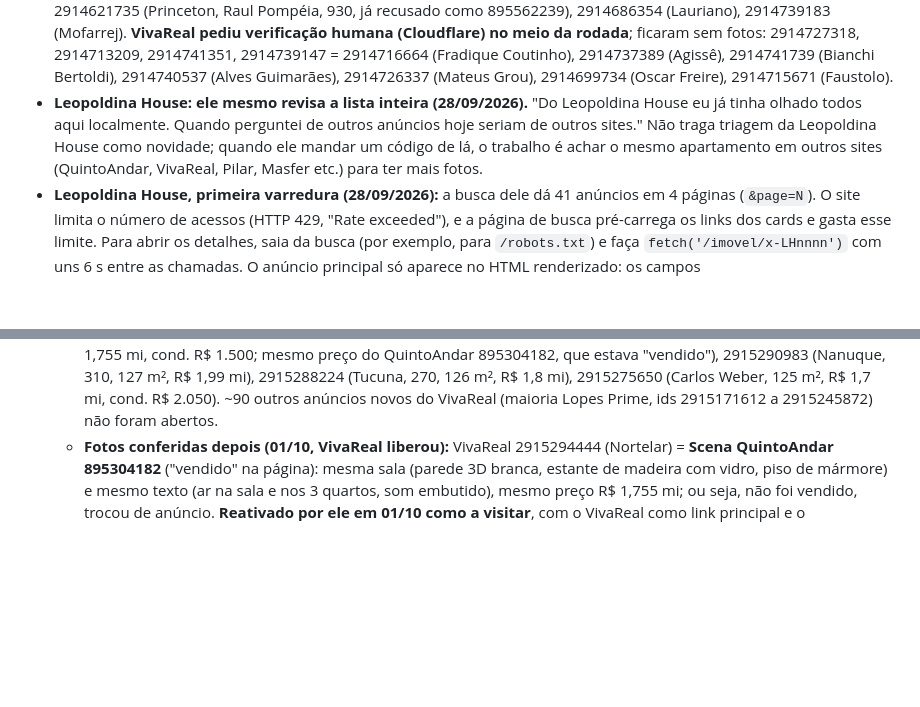
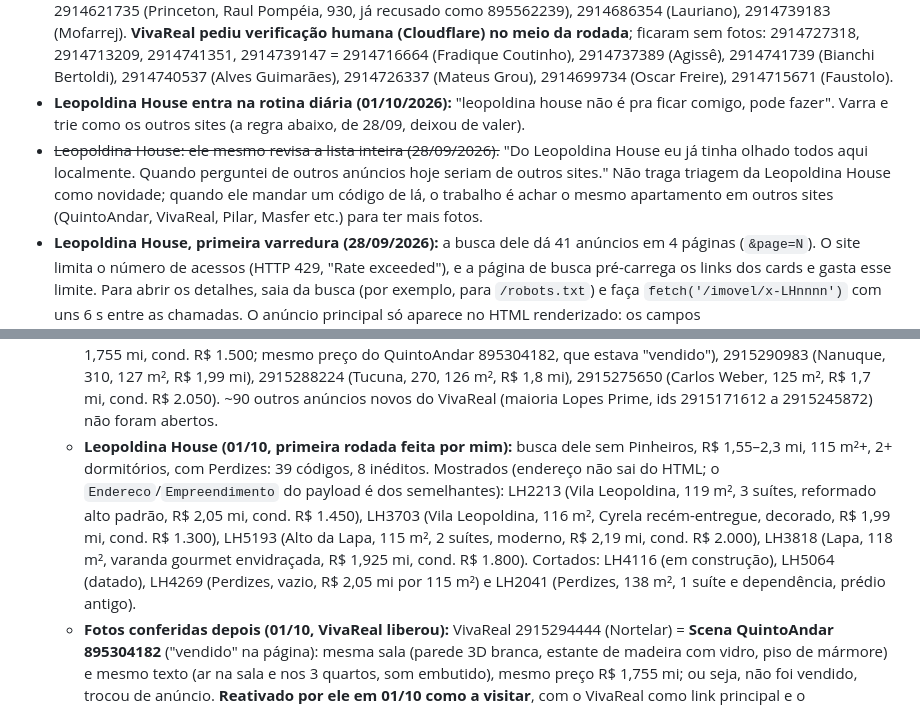
Before and after one commit to aagrjr/imoveis-2027, a Markdown page: CONTEXTO.md, 2 parts joined by grey strips. Rendered like a GitHub page; blank space fills up the shorter version.

Commit message:
CONTEXTO: Leopoldina House entra na rotina; rodada de 01/10
Co-Authored-By: Claude Opus 5.5 <noreply@anthropic.com>

```diff
--- a/CONTEXTO.md
+++ b/CONTEXTO.md
@@ -681,7 +681,8 @@ Presidente Antônio Cândido (QuintoAndar 895465004 + Masfer AP86050), visitado
   rodada**; ficaram sem fotos: 2914727318, 2914713209, 2914741351, 2914739147 = 2914716664
   (Fradique Coutinho), 2914737389 (Agissê), 2914741739 (Bianchi Bertoldi), 2914740537 (Alves
   Guimarães), 2914726337 (Mateus Grou), 2914699734 (Oscar Freire), 2914715671 (Faustolo).
-- **Leopoldina House: ele mesmo revisa a lista inteira (28/09/2026).** "Do Leopoldina House eu já tinha olhado todos aqui localmente. Quando perguntei de outros anúncios hoje seriam de outros sites." Não traga triagem da Leopoldina House como novidade; quando ele mandar um código de lá, o trabalho é achar o mesmo apartamento em outros sites (QuintoAndar, VivaReal, Pilar, Masfer etc.) para ter mais fotos.
+- **Leopoldina House entra na rotina diária (01/10/2026):** "leopoldina house não é pra ficar comigo, pode fazer". Varra e trie como os outros sites (a regra abaixo, de 28/09, deixou de valer).
+- ~~Leopoldina House: ele mesmo revisa a lista inteira (28/09/2026).~~ "Do Leopoldina House eu já tinha olhado todos aqui localmente. Quando perguntei de outros anúncios hoje seriam de outros sites." Não traga triagem da Leopoldina House como novidade; quando ele mandar um código de lá, o trabalho é achar o mesmo apartamento em outros sites (QuintoAndar, VivaReal, Pilar, Masfer etc.) para ter mais fotos.
 - **Leopoldina House, primeira varredura (28/09/2026):** a busca dele dá 41 anúncios em 4 páginas
   (`&page=N`). O site limita o número de acessos (HTTP 429, "Rate exceeded"), e a página de busca
   pré-carrega os links dos cards e gasta esse limite. Para abrir os detalhes, saia da busca (por
@@ -707,6 +708,7 @@ Presidente Antônio Cândido (QuintoAndar 895465004 + Masfer AP86050), visitado
 - **Rodada de 01/10/2026:** os 23 ativos continuam no ar, sem mudança de preço (o Idea na Pilar está a R$ 2,15 mi, o card usa o iUrbe a R$ 1,99 mi). Faixa usada: R$ 1,55 a 2,3 mi (ontem usei 2,4 por engano).
   - **Mostrado por engano:** Pilar ZI296085 (Rua Sales Júnior, 140 m², R$ 2,15 mi) = **Pátio das Artes, 4º andar, já na lista (★)**; ele reconheceu antes de mim; confirmado pela foto da sala. Link posto como 3º anúncio no card. **Antes de mostrar código novo da Pilar em Alto da Lapa/Vila Romana, compare as fotos com os cards ativos do mesmo bairro.**
   - **Pista, sem fotos vistas (Cloudflare 429 no VivaReal):** VivaReal 2915294444 (Scena, Mário Whately, 383, 122 m², R$ 1,755 mi, cond. R$ 1.500; mesmo preço do QuintoAndar 895304182, que estava "vendido"), 2915290983 (Nanuque, 310, 127 m², R$ 1,99 mi), 2915288224 (Tucuna, 270, 126 m², R$ 1,8 mi), 2915275650 (Carlos Weber, 125 m², R$ 1,7 mi, cond. R$ 2.050). ~90 outros anúncios novos do VivaReal (maioria Lopes Prime, ids 2915171612 a 2915245872) não foram abertos.
+  - **Leopoldina House (01/10, primeira rodada feita por mim):** busca dele sem Pinheiros, R$ 1,55–2,3 mi, 115 m²+, 2+ dormitórios, com Perdizes: 39 códigos, 8 inéditos. Mostrados (endereço não sai do HTML; o `Endereco`/`Empreendimento` do payload é dos semelhantes): LH2213 (Vila Leopoldina, 119 m², 3 suítes, reformado alto padrão, R$ 2,05 mi, cond. R$ 1.450), LH3703 (Vila Leopoldina, 116 m², Cyrela recém-entregue, decorado, R$ 1,99 mi, cond. R$ 1.300), LH5193 (Alto da Lapa, 115 m², 2 suítes, moderno, R$ 2,19 mi, cond. R$ 2.000), LH3818 (Lapa, 118 m², varanda gourmet envidraçada, R$ 1,925 mi, cond. R$ 1.800). Cortados: LH4116 (em construção), LH5064 (datado), LH4269 (Perdizes, vazio, R$ 2,05 mi por 115 m²) e LH2041 (Perdizes, 138 m², 1 suíte e dependência, prédio antigo).
   - **Fotos conferidas depois (01/10, VivaReal liberou):** VivaReal 2915294444 (Nortelar) = **Scena QuintoAndar 895304182** ("vendido" na página): mesma sala (parede 3D branca, estante de madeira com vidro, piso de mármore) e mesmo texto (ar na sala e nos 3 quartos, som embutido), mesmo preço R$ 1,755 mi; ou seja, não foi vendido, trocou de anúncio. **Reativado por ele em 01/10 como a visitar**, com o VivaReal como link principal e o QuintoAndar como 2º. 2915290983 (Nanuque, 310 = Condomínio Doppio, 127 m², R$ 1,99 mi): moderno, varanda envidraçada com churrasqueira; provavelmente o LH5503 de 28/09. 2915288224 (Tucuna, 270): datado, cortado. 2915275650 (Carlos Weber, 125 m², R$ 1,7 mi): piso de madeira, planejados, acabamento mediano.
   - **Cortados:** Pilar GR2697 (= VivaReal 2915160636, Tavares Bastos 697) e ZI295441, LEF45393 (acabamento datado), ZI279219 (Bartira, cond. R$ 3.800); QuintoAndar 895574180 (Harmonia, duplex), 895644317 (Memphis, Pinheiros) e 4 em Pinheiros; Atelier Galeria 2915289490 (Roma, já descartado); Raul Pompéia 930, Belchior 156, Mário Whately/Franco da Rocha/Turiassu/Paraguaçu/Apinajés (cond. alto ou 200 m²+). Masfer: nada novo.
 - **Rodada de 30/09/2026:** VivaReal 2914962877 (Lopes Triunfo, R$ 2,15 mi) = W/L da lista (QuintoAndar 894667976, R$ 2,185 mi). **Erro meu:** chamei de outra unidade comparando sofá e cozinha em miniatura; ele perguntou e as fotos maiores bateram (painel cinza com LED na suíte, espelho redondo do lavabo, escritório com dois monitores). Compare pontos fixos em tamanho legível, nunca móveis. Os 23 ativos continuam no ar, sem mudança de preço. O classificado QuintoAndar 114560281 (Key West, 169 m²) saiu do ar, mas o Loft do mesmo imóvel continua (R$ 1,802 mi).
```
